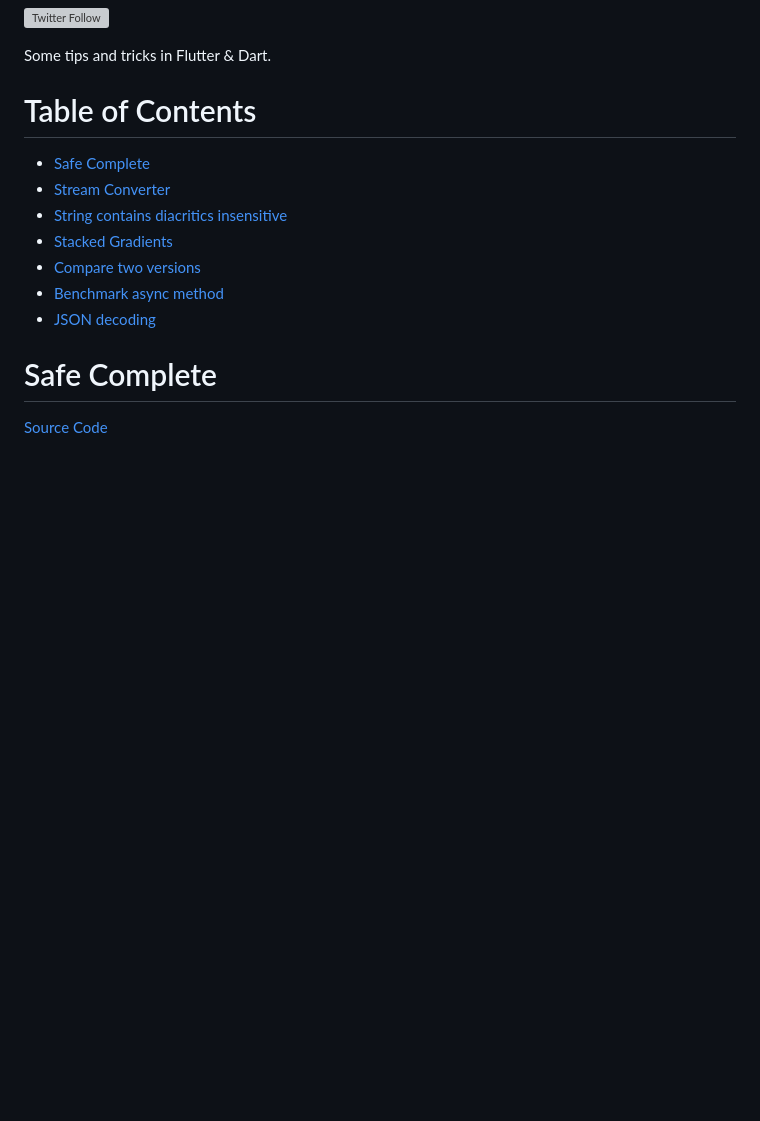
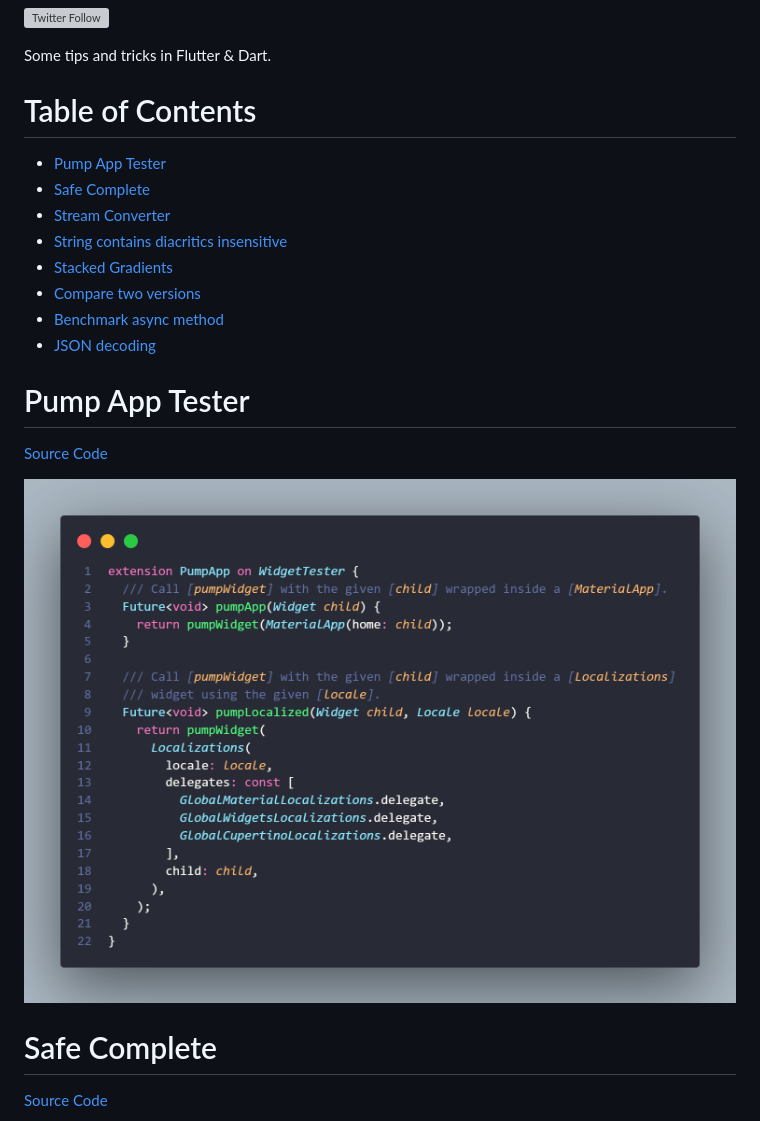
Before and after one commit to TesteurManiak/flutter-tips, a Markdown page: README.md, the part around the change. Rendered like a GitHub page; pictures changed too: images/pump_app_tester.png; blank space fills up the shorter version; grey boxes are pictures that could not be loaded.

Commit message:
added pump app tester

```diff
--- a/README.md
+++ b/README.md
@@ -6,6 +6,7 @@ Some tips and tricks in Flutter & Dart.
 
 # Table of Contents
 
+* [Pump App Tester](#pump-app-tester)
 * [Safe Complete](#safe-complete)
 * [Stream Converter](#stream-converter)
 * [String contains diacritics insensitive](#string-contains-diacritics-insensitive)
@@ -13,6 +14,12 @@ Some tips and tricks in Flutter & Dart.
 * [Compare two versions](#compare-two-versions)
 * [Benchmark async method](#benchmark-async-method)
 * [JSON decoding](#json-decoding)
+
+# Pump App Tester
+
+[Source Code](source/pump_app_tester.dart)
+
+![](images/pump_app_tester.png)
 
 # Safe Complete
 
```
